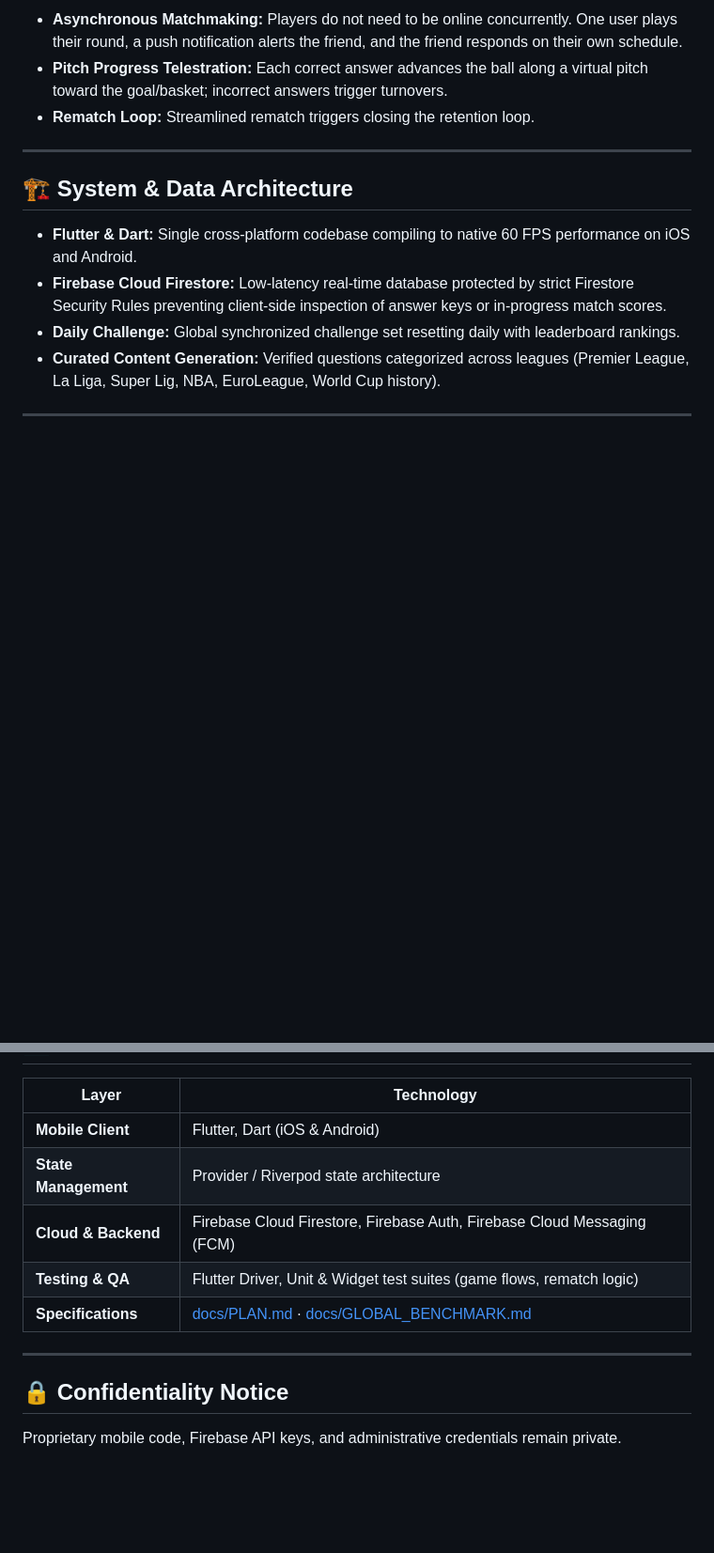
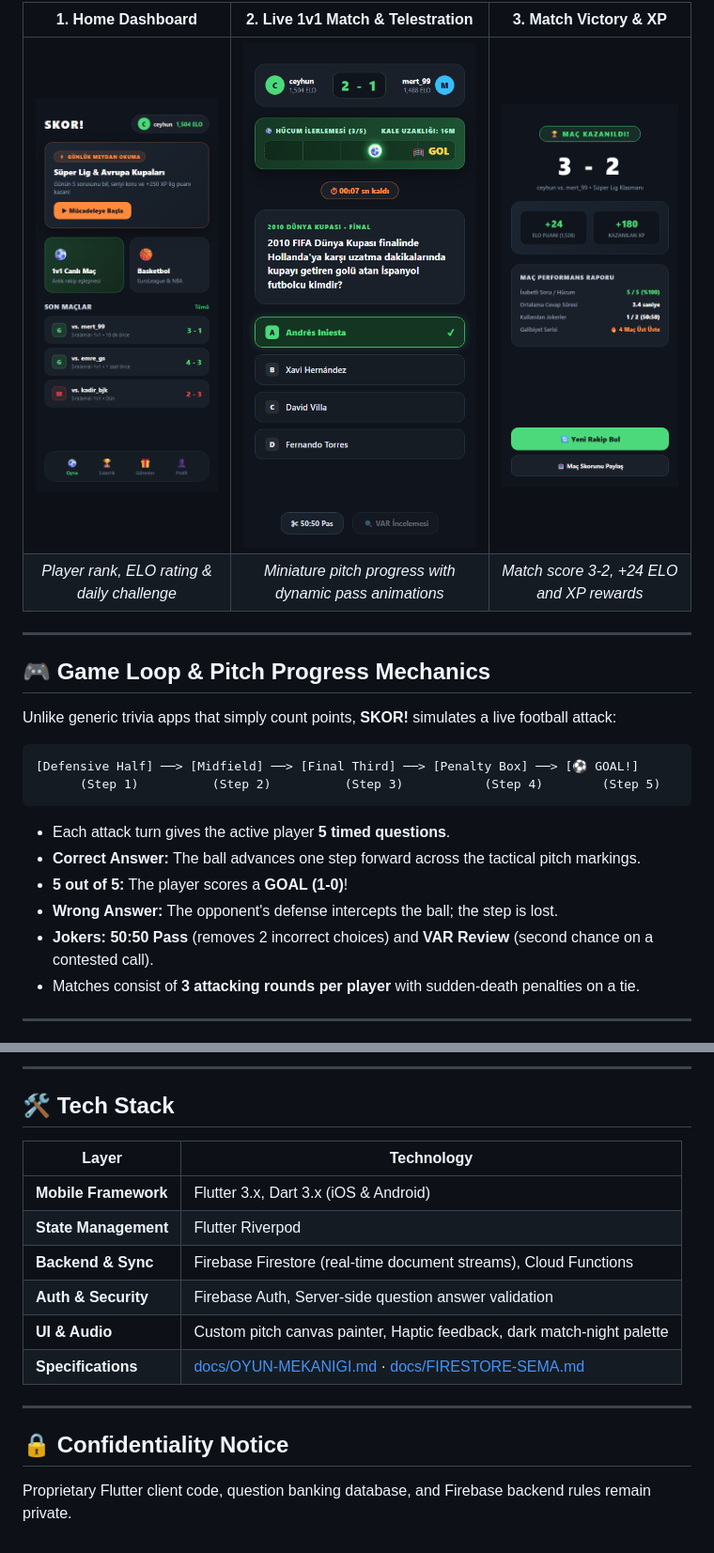
Before and after one commit to CeyhunOzcorapsiz/skor-mobile-app-showcase, a Markdown page: README.md, 2 parts joined by grey strips. Shown at 94% size. GitHub-like rendering; pictures changed too: docs/screenshots/01-home-screen.png (added), docs/screenshots/02-game-screen.png (added), docs/screenshots/03-match-result.png (added); blank space fills up the shorter version.

Commit message:
docs: add app icon, home, game telestration, and match result screenshots

````diff
--- a/README.md
+++ b/README.md
@@ -24,16 +17,26 @@ flowchart LR
 
-* **Asynchronous Matchmaking:** Players do not need to be online concurrently. One user plays their round, a push notification alerts the friend, and the friend responds on their own schedule.
-* **Pitch Progress Telestration:** Each correct answer advances the ball along a virtual pitch toward the goal/basket; incorrect answers trigger turnovers.
-* **Rematch Loop:** Streamlined rematch triggers closing the retention loop.
+| 1. Home Dashboard | 2. Live 1v1 Match & Telestration | 3. Match Victory & XP |
+|:---:|:---:|:---:|
+| ![Home Dashboard](docs/screenshots/01-home-screen.png) | ![Live Match](docs/screenshots/02-game-screen.png) | ![Match Victory](docs/screenshots/03-match-result.png) |
+| *Player rank, ELO rating & daily challenge* | *Miniature pitch progress with dynamic pass animations* | *Match score 3-2, +24 ELO and XP rewards* |
 
 ---
 
-## 🏗️ System & Data Architecture
+## 🎮 Game Loop & Pitch Progress Mechanics
 
-* **Flutter & Dart:** Single cross-platform codebase compiling to native 60 FPS performance on iOS and Android.
-* **Firebase Cloud Firestore:** Low-latency real-time database protected by strict Firestore Security Rules preventing client-side inspection of answer keys or in-progress match scores.
-* **Daily Challenge:** Global synchronized challenge set resetting daily with leaderboard rankings.
-* **Curated Content Generation:** Verified questions categorized across leagues (Premier League, La Liga, Super Lig, NBA, EuroLeague, World Cup history).
+Unlike generic trivia apps that simply count points, **SKOR!** simulates a live football attack:
+
+```
+[Defensive Half] ──> [Midfield] ──> [Final Third] ──> [Penalty Box] ──> [⚽ GOAL!]
+      (Step 1)          (Step 2)          (Step 3)           (Step 4)        (Step 5)
+```
+
+- Each attack turn gives the active player **5 timed questions**.
+- **Correct Answer:** The ball advances one step forward across the tactical pitch markings.
+- **5 out of 5:** The player scores a **GOAL (1-0)**!
+- **Wrong Answer:** The opponent's defense intercepts the ball; the step is lost.
+- **Jokers:** **50:50 Pass** (removes 2 incorrect choices) and **VAR Review** (second chance on a contested call).
+- Matches consist of **3 attacking rounds per player** with sudden-death penalties on a tie.
 
 ---
 
@@ -41,13 +66,17 @@ flowchart LR
+---
+
+## 🛠 Tech Stack
 
 | Layer | Technology |
 |---|---|
-| **Mobile Client** | Flutter, Dart (iOS & Android) |
-| **State Management** | Provider / Riverpod state architecture |
-| **Cloud & Backend** | Firebase Cloud Firestore, Firebase Auth, Firebase Cloud Messaging (FCM) |
-| **Testing & QA** | Flutter Driver, Unit & Widget test suites (game flows, rematch logic) |
-| **Specifications** | [docs/PLAN.md](docs/PLAN.md) · [docs/GLOBAL_BENCHMARK.md](docs/GLOBAL_BENCHMARK.md) |
+| **Mobile Framework** | Flutter 3.x, Dart 3.x (iOS & Android) |
+| **State Management** | Flutter Riverpod |
+| **Backend & Sync** | Firebase Firestore (real-time document streams), Cloud Functions |
+| **Auth & Security** | Firebase Auth, Server-side question answer validation |
+| **UI & Audio** | Custom pitch canvas painter, Haptic feedback, dark match-night palette |
+| **Specifications** | [docs/OYUN-MEKANIGI.md](docs/OYUN-MEKANIGI.md) · [docs/FIRESTORE-SEMA.md](docs/FIRESTORE-SEMA.md) |
 
 ---
 
 ## 🔒 Confidentiality Notice
-Proprietary mobile code, Firebase API keys, and administrative credentials remain private.
+Proprietary Flutter client code, question banking database, and Firebase backend rules remain private.
````
Also changed, not shown: other parts of README.md (+31 -16 lines), README.tr.md (+60 -31 lines), docs/screenshots/app-icon.png (added).
